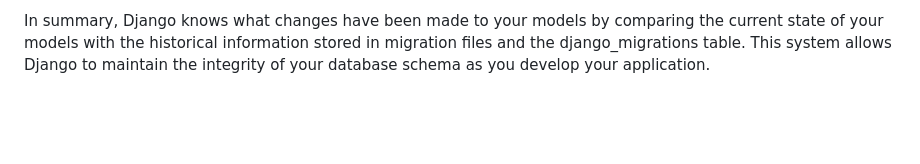
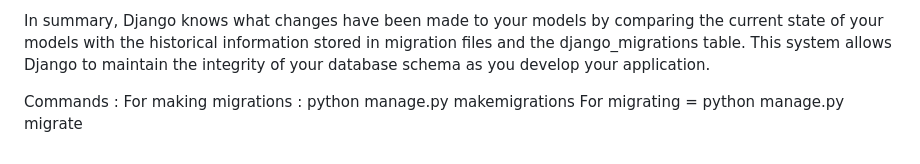
Before and after one commit to sahil-vanarse/Django-Tutorial, a Markdown page: README.md, the part around the change. Rendered like a GitHub page; blank space fills up the shorter version.

```diff
--- a/README.md
+++ b/README.md
@@ -38,3 +38,7 @@ The python manage.py migrate command is then used to apply those migrations to t
 Django keeps track of the applied migrations in a special table named django_migrations. This table records the migration files that have been applied to the database. When you run makemigrations, Django compares your current models with the ones stored in the last migration to determine what has changed. When you run migrate, Django compares the migrations files that have not been applied to the database with the records in the django_migrations table to determine which migrations need to be executed.
 
 In summary, Django knows what changes have been made to your models by comparing the current state of your models with the historical information stored in migration files and the django_migrations table. This system allows Django to maintain the integrity of your database schema as you develop your application.
+
+Commands :
+For making migrations : python manage.py makemigrations
+For migrating = python manage.py migrate
```
